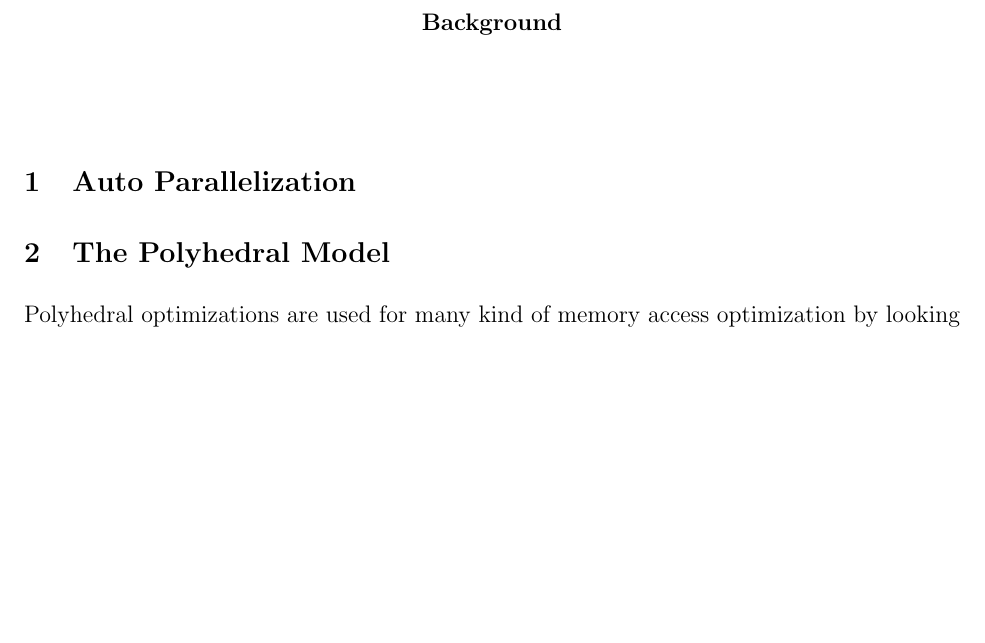
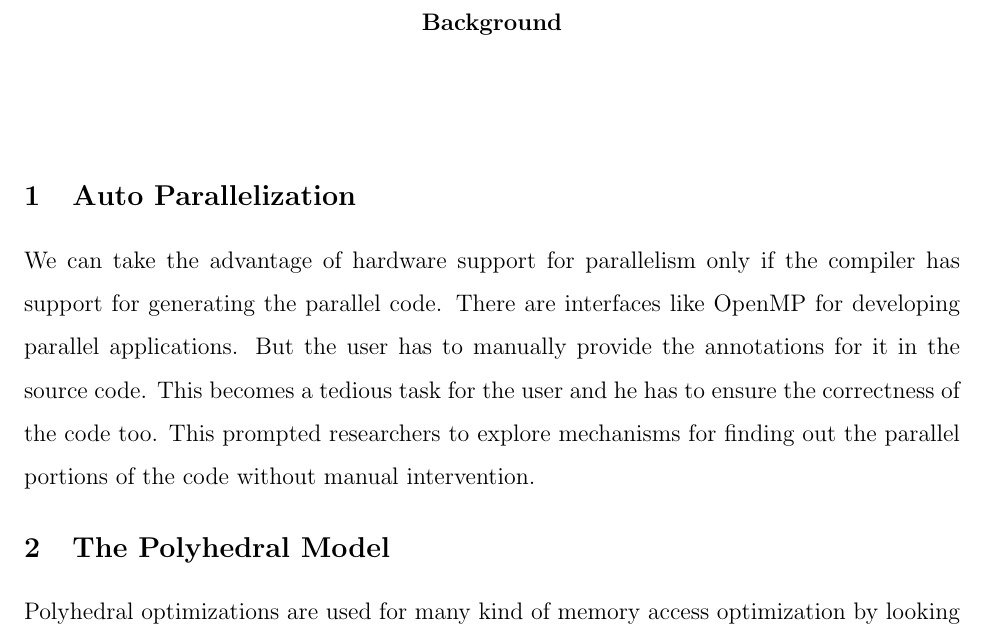
Before and after one commit to raghesh/OpenMP-Code-Generation-In-Polly, a LaTeX thesis (thesis/chapter1_background.tex): part of page 1 of 2, cut so that both start at the same text, the shorter picture padded with empty space. Compiled offline with pdfLaTeX.

Commit message:
Chapter 1: AutoParallelization sectioin updated

```diff
--- a/thesis/chapter1_background.tex
+++ b/thesis/chapter1_background.tex
@@ -22,6 +22,14 @@
 \end{center}
 
 \section{Auto Parallelization}
+
+We can take the advantage of hardware support for parallelism only if the compiler has support for
+generating the parallel code. There are interfaces like OpenMP for developing parallel applications.
+But the user has to manually provide the annotations for it in the source code. This becomes
+a tedious task for the user and he has to ensure the correctness of the code too.
+This prompted researchers to explore mechanisms for finding out the parallel portions
+of the code without manual intervention.
+
 \section{The Polyhedral Model}
 
 Polyhedral optimizations are used for many kind of memory access optimization by
```
